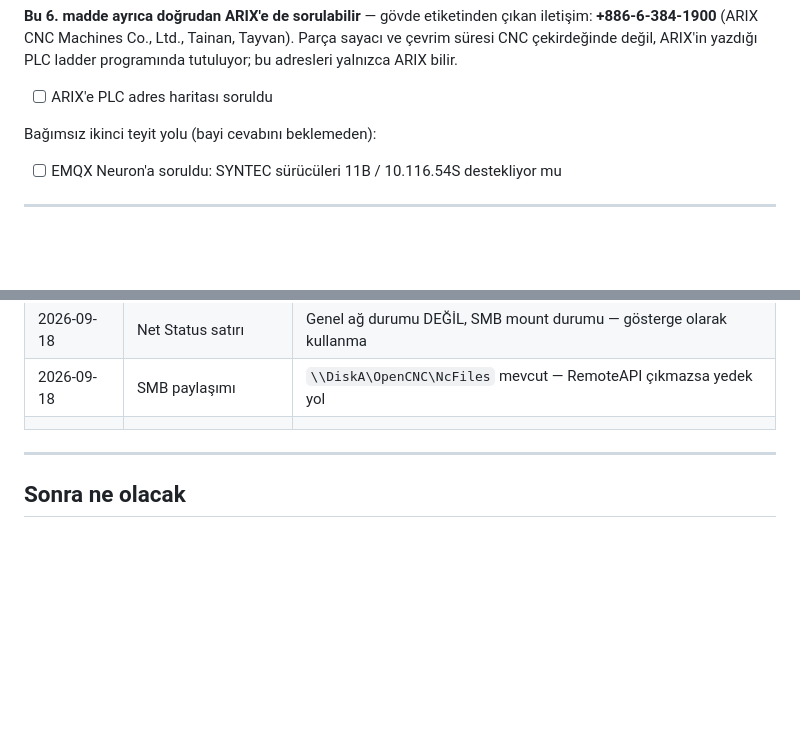
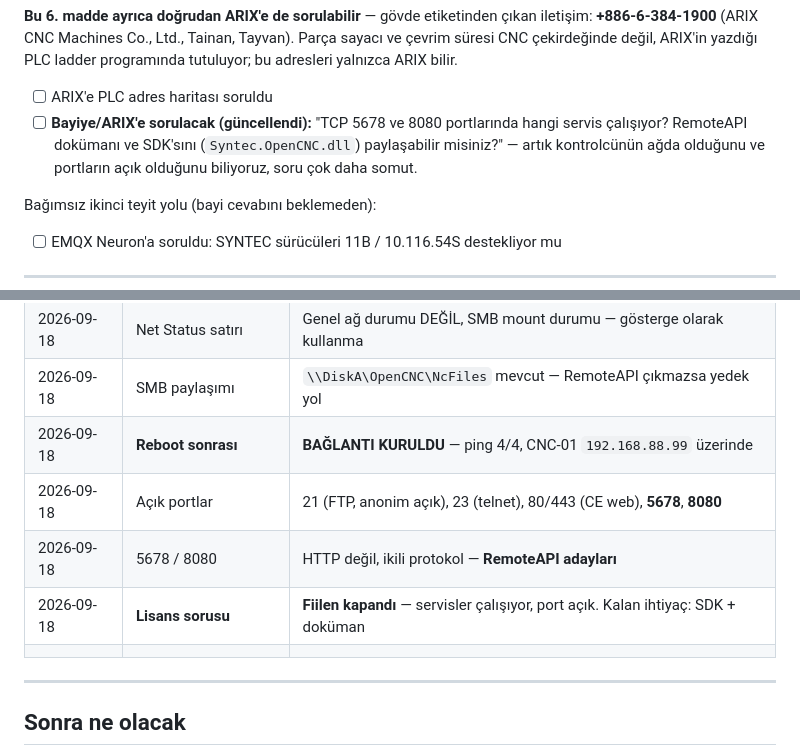
Before and after one commit to akcayyonur/alen-otomat, a Markdown page: KONTROL-LISTESI.md, 2 parts joined by grey strips. Rendered like a GitHub page; folded sections open; blank space fills up the shorter version.

```diff
--- a/KONTROL-LISTESI.md
+++ b/KONTROL-LISTESI.md
@@ -97,6 +97,10 @@ Parça sayacı ve çevrim süresi CNC çekirdeğinde değil, ARIX'in yazdığı
 programında tutuluyor; bu adresleri yalnızca ARIX bilir.
 
 - [ ] ARIX'e PLC adres haritası soruldu
+- [ ] **Bayiye/ARIX'e sorulacak (güncellendi):** "TCP 5678 ve 8080 portlarında
+      hangi servis çalışıyor? RemoteAPI dokümanı ve SDK'sını (`Syntec.OpenCNC.dll`)
+      paylaşabilir misiniz?" — artık kontrolcünün ağda olduğunu ve portların açık
+      olduğunu biliyoruz, soru çok daha somut.
 
 </details>
 
@@ -183,6 +187,10 @@ max 100 m, her CNC'ye sabit IP. Bu ağ ofis ağından ayrı VLAN'da tutulmalı (
 | 2026-09-18 | Ping / ARP | Cevap yok — kontrolcü IP'yi devreye almadı, **reboot gerekiyor** |
 | 2026-09-18 | Net Status satırı | Genel ağ durumu DEĞİL, SMB mount durumu — gösterge olarak kullanma |
 | 2026-09-18 | SMB paylaşımı | `\\DiskA\OpenCNC\NcFiles` mevcut — RemoteAPI çıkmazsa yedek yol |
+| 2026-09-18 | **Reboot sonrası** | **BAĞLANTI KURULDU** — ping 4/4, CNC-01 `192.168.88.99` üzerinde |
+| 2026-09-18 | Açık portlar | 21 (FTP, anonim açık), 23 (telnet), 80/443 (CE web), **5678**, **8080** |
+| 2026-09-18 | 5678 / 8080 | HTTP değil, ikili protokol — **RemoteAPI adayları** |
+| 2026-09-18 | **Lisans sorusu** | **Fiilen kapandı** — servisler çalışıyor, port açık. Kalan ihtiyaç: SDK + doküman |
 |  |  |  |
 
 ---
```
Also changed, not shown: MAKINE-BASINDA.md (+54 -0 lines).
